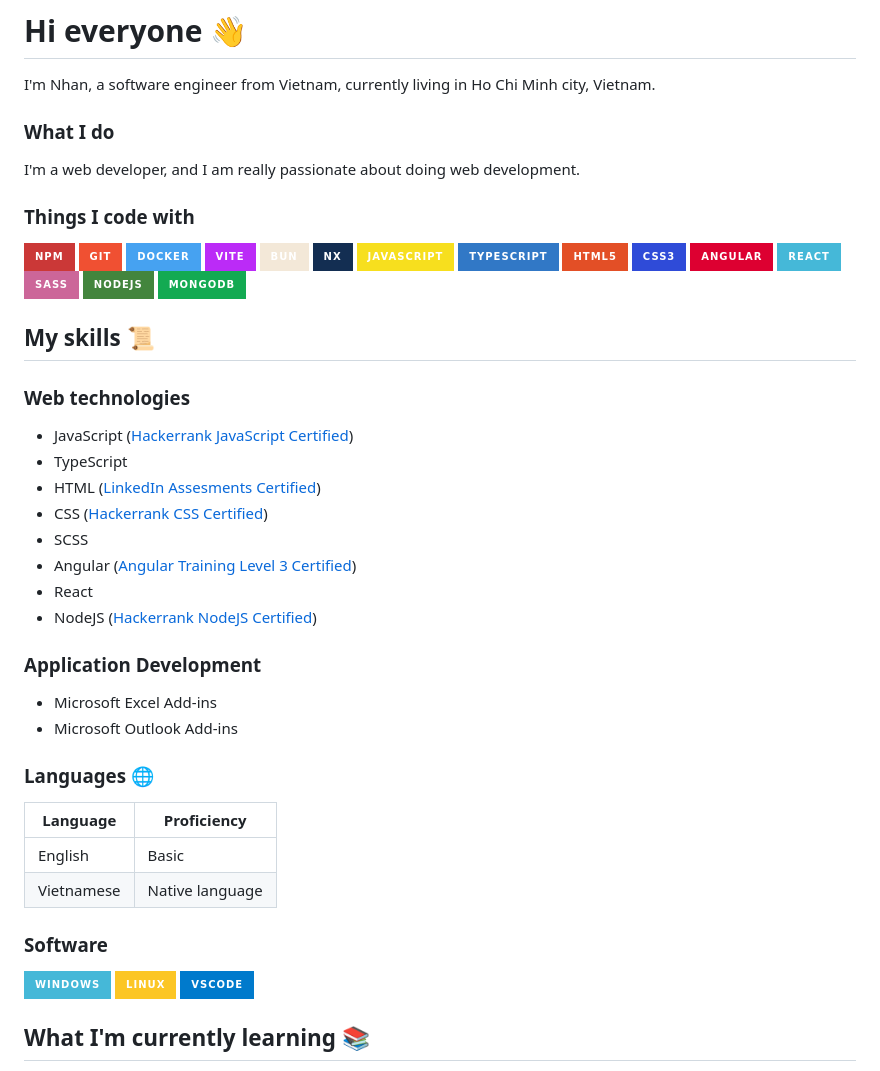
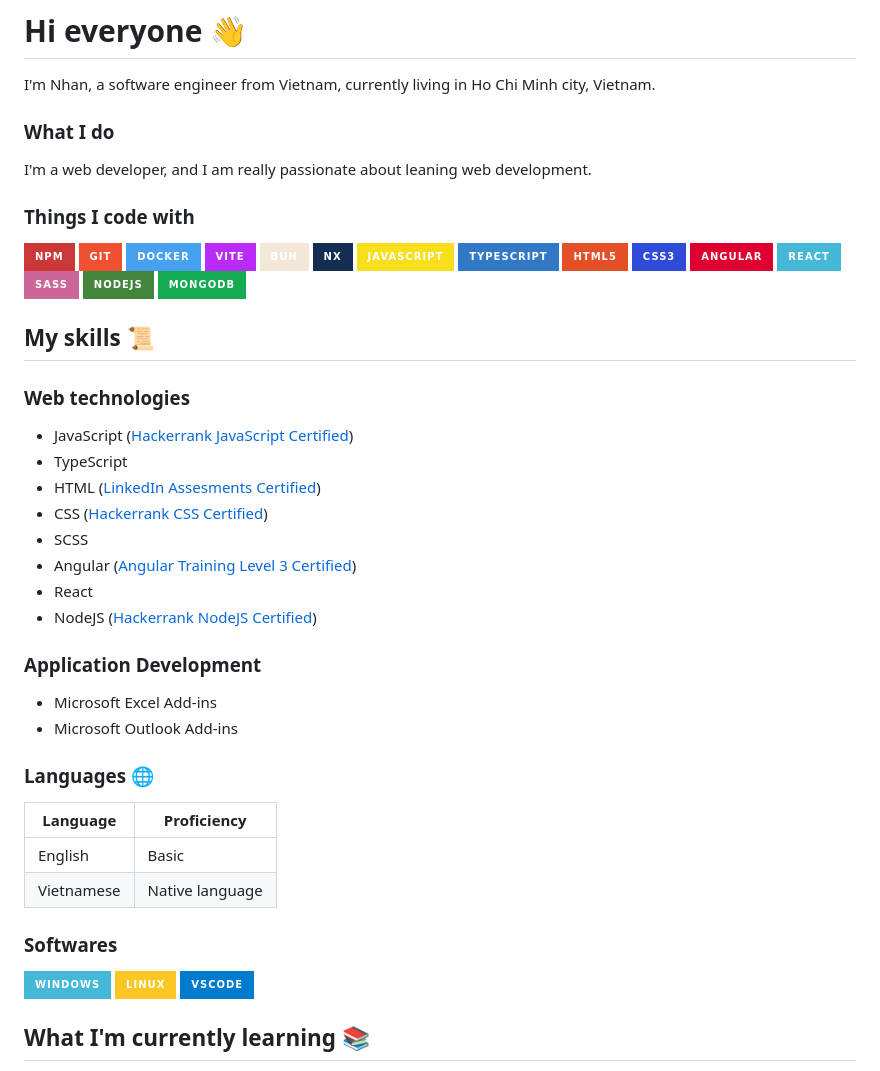
Before and after one commit to nhannguyendevjs/nhannguyen, a Markdown page: README.md, the part around the change. Rendered like a GitHub page; badges without logos.

```diff
--- a/README.md
+++ b/README.md
@@ -2,9 +2,11 @@
 
 I'm Nhan, a software engineer from Vietnam, currently living in Ho Chi Minh city, Vietnam.
 
+
 ### What I do
 
-I'm a web developer, and I am really passionate about doing web development.
+I'm a web developer, and I am really passionate about leaning web development.
+
 
 ### Things I code with
 
@@ -24,7 +26,9 @@ I'm a web developer, and I am really passionate about doing web development.
 ![Nodejs](https://img.shields.io/badge/Nodejs-43853d?logo=Node.js&logoColor=white&style=for-the-badge)
 ![MongoDB](https://img.shields.io/badge/MongoDB-13aa52?logo=mongodb&logoColor=white&style=for-the-badge)
 
+
 ## My skills 📜
+
 
 ### Web technologies
 
@@ -37,10 +41,12 @@ I'm a web developer, and I am really passionate about doing web development.
 - React
 - NodeJS ([Hackerrank NodeJS Certified](https://www.hackerrank.com/certificates/6d4a5c987a45?utm_medium=email&utm_source=mail_template_1393&utm_campaign=hrc_skills_certificate))
 
+
 ### Application Development
 
 - Microsoft Excel Add-ins
 - Microsoft Outlook Add-ins
+
 
 ### Languages 🌐
 
@@ -49,11 +55,13 @@ I'm a web developer, and I am really passionate about doing web development.
 | English    | Basic           |
 | Vietnamese | Native language |
 
-### Software
+
+### Softwares
 
 ![Windows](https://img.shields.io/badge/Windows-45b8d8?logo=Windows&logoColor=white&style=for-the-badge)
 ![Linux](https://img.shields.io/badge/Linux-FCC624?logo=Linux&logoColor=black&style=for-the-badge)
 ![Visual Studio Code](https://img.shields.io/badge/VSCode-007ACC?logo=visualstudiocode&logoColor=white&style=for-the-badge)
+
 
 ## What I'm currently learning 📚
 
```
